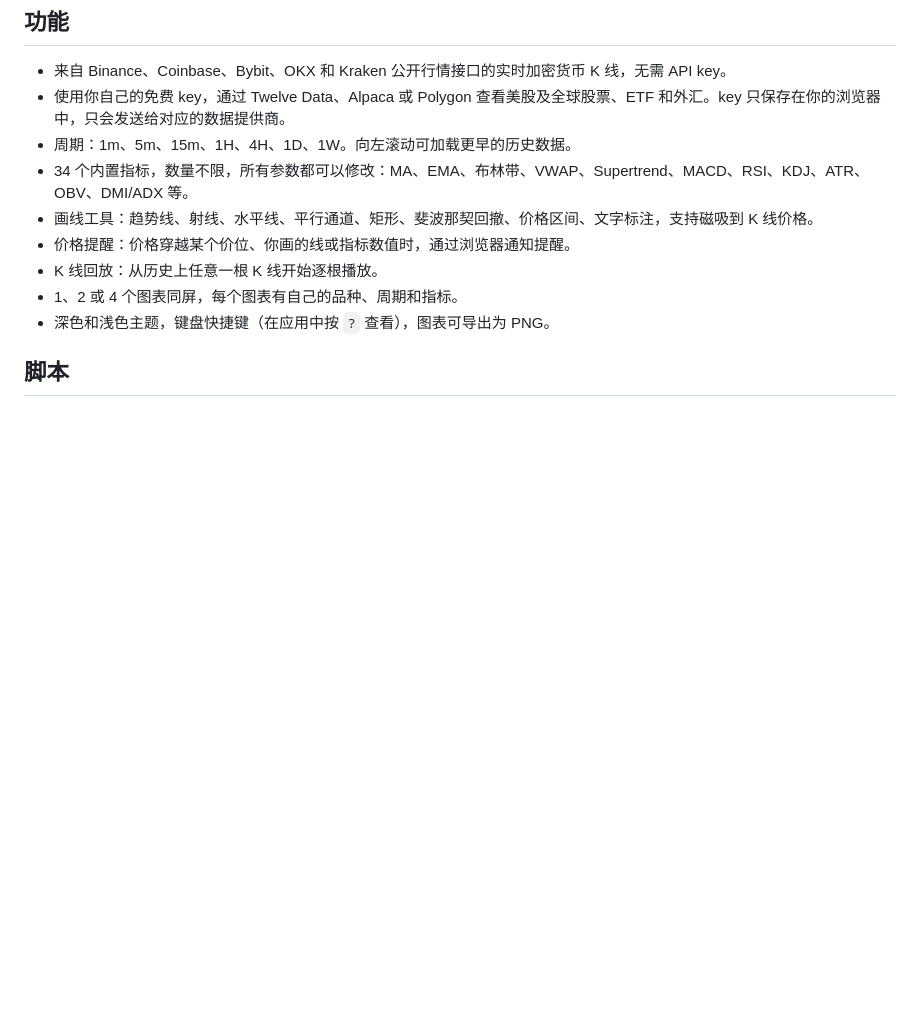
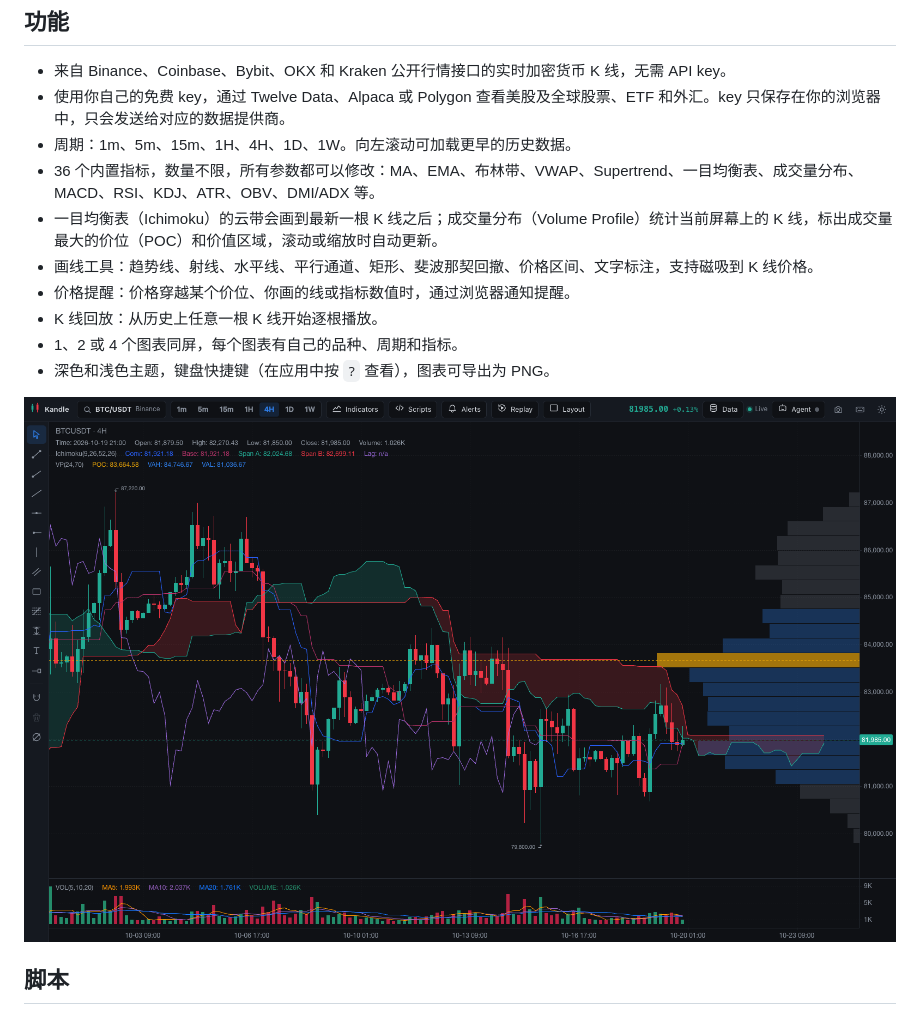
Before and after one commit to Kernel-Hunter/kandle, a Markdown page: README.zh-CN.md, the part around the change. Rendered like a GitHub page; pictures changed too: docs/screenshot-ichimoku.png (added); blank space fills up the shorter version.

Commit message:
Document Ichimoku and the volume profile in the READMEs
Updates the indicator count to 36, adds a feature line in both languages and a BTC/USDT 4H screenshot with both indicators.

```diff
--- a/README.zh-CN.md
+++ b/README.zh-CN.md
@@ -58,12 +58,15 @@ Claude Desktop：下载 [kandle-mcp-0.3.0.mcpb](https://github.com/Kernel-Hunter
 - 来自 Binance、Coinbase、Bybit、OKX 和 Kraken 公开行情接口的实时加密货币 K 线，无需 API key。
 - 使用你自己的免费 key，通过 Twelve Data、Alpaca 或 Polygon 查看美股及全球股票、ETF 和外汇。key 只保存在你的浏览器中，只会发送给对应的数据提供商。
 - 周期：1m、5m、15m、1H、4H、1D、1W。向左滚动可加载更早的历史数据。
-- 34 个内置指标，数量不限，所有参数都可以修改：MA、EMA、布林带、VWAP、Supertrend、MACD、RSI、KDJ、ATR、OBV、DMI/ADX 等。
+- 36 个内置指标，数量不限，所有参数都可以修改：MA、EMA、布林带、VWAP、Supertrend、一目均衡表、成交量分布、MACD、RSI、KDJ、ATR、OBV、DMI/ADX 等。
+- 一目均衡表（Ichimoku）的云带会画到最新一根 K 线之后；成交量分布（Volume Profile）统计当前屏幕上的 K 线，标出成交量最大的价位（POC）和价值区域，滚动或缩放时自动更新。
 - 画线工具：趋势线、射线、水平线、平行通道、矩形、斐波那契回撤、价格区间、文字标注，支持磁吸到 K 线价格。
 - 价格提醒：价格穿越某个价位、你画的线或指标数值时，通过浏览器通知提醒。
 - K 线回放：从历史上任意一根 K 线开始逐根播放。
 - 1、2 或 4 个图表同屏，每个图表有自己的品种、周期和指标。
 - 深色和浅色主题，键盘快捷键（在应用中按 `?` 查看），图表可导出为 PNG。
+
+![BTC/USDT 4 小时图上的一目均衡表和可见区间成交量分布](docs/screenshot-ichimoku.png)
 
 ## 脚本
 
```
Also changed, not shown: README.md (+5 -2 lines).
